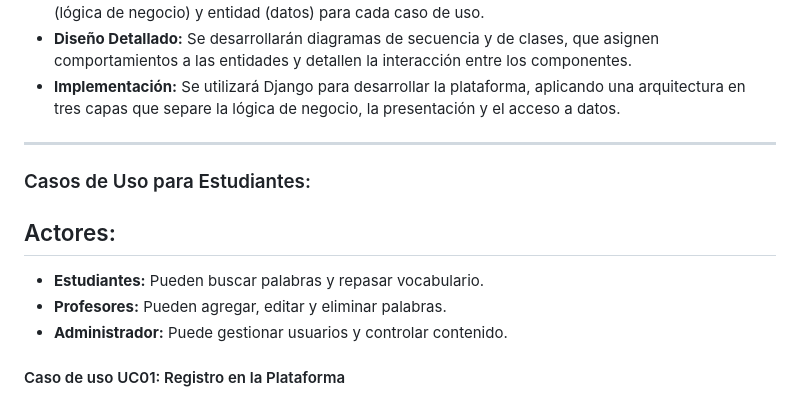
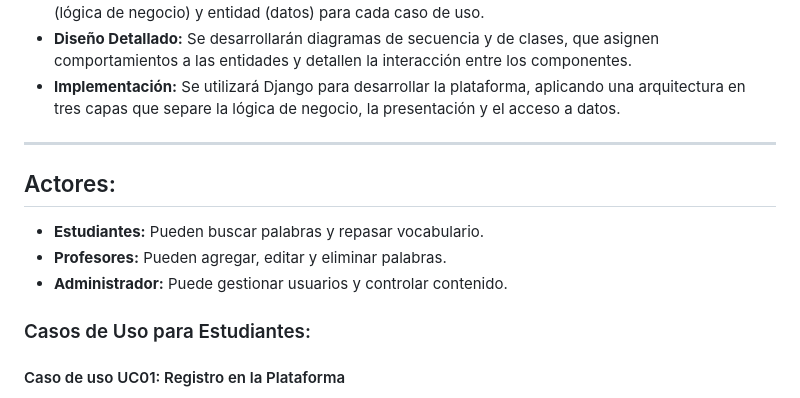
Before and after one commit to Altraoz/diccionativo-project, a Markdown page: documentation/notes.md, the part around the change. GitHub-like rendering.

```diff
--- a/documentation/notes.md
+++ b/documentation/notes.md
@@ -67,13 +67,13 @@ El sistema abarcará funcionalidades básicas para dos tipos de usuarios:
 - **Implementación:** Se utilizará Django para desarrollar la plataforma, aplicando una arquitectura en tres capas que separe la lógica de negocio, la presentación y el acceso a datos.
 ---
 
-### Casos de Uso para Estudiantes:
 
 ## Actores:
 - **Estudiantes:** Pueden buscar palabras y repasar vocabulario.
 - **Profesores:** Pueden agregar, editar y eliminar palabras.
 - **Administrador:** Puede gestionar usuarios y controlar contenido.
 
+### Casos de Uso para Estudiantes:
 
 #### Caso de uso UC01: Registro en la Plataforma
 - **Actores:** Estudiante, Sistema
```
